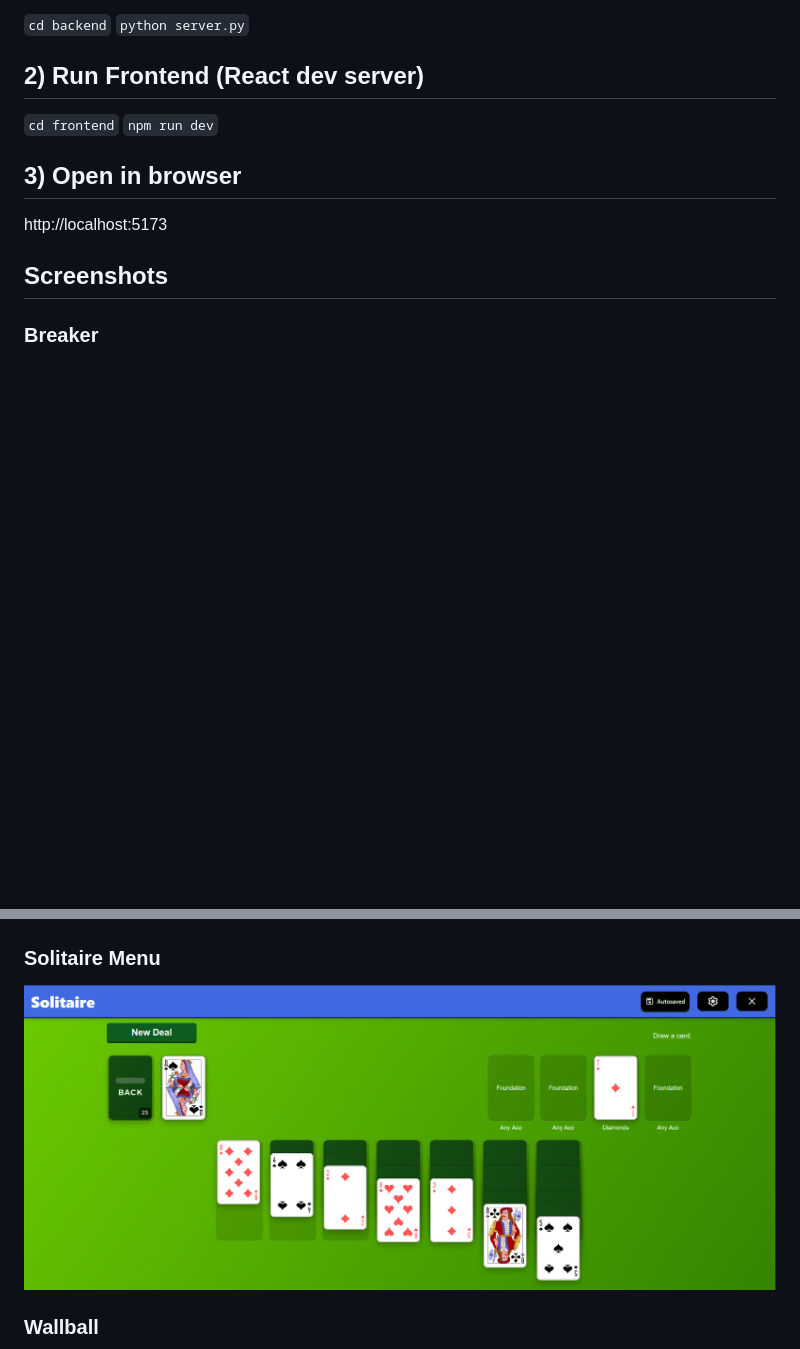
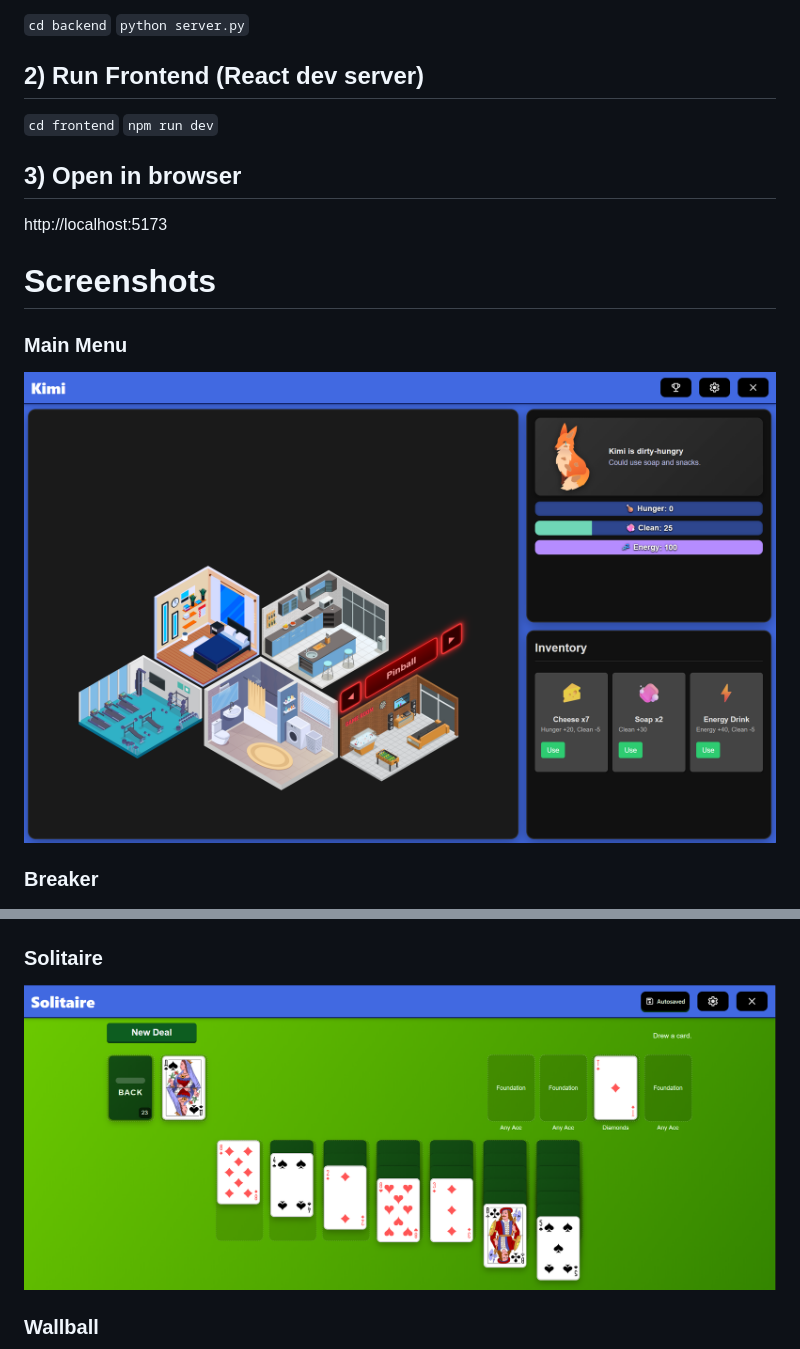
Before and after one commit to 5r6t/ITU_Project_2025__KIMI, a Markdown page: README.md, 2 parts joined by grey strips. Drawn GitHub-style; blank space fills up the shorter version.

Commit message:
Update screenshots section in README.md

```diff
--- a/README.md
+++ b/README.md
@@ -26,7 +26,10 @@ GUI oriented project from ITU (User Interface Programming) class
 ## 3) Open in browser
 http://localhost:5173
 
-## Screenshots
+# Screenshots
+
+### Main Menu
+![Main Menu](pictures/main_menu.png)
 
 ### Breaker
 ![Breaker](pictures/breaker.png)
@@ -40,8 +40,8 @@ http://localhost:5173
 ### Pizza
 ![Pizza](pictures/pizza.png)
 
-### Solitaire Menu
-![Solitaire Menu](pictures/solitaire_menu.png)
+### Solitaire
+![Solitaire](pictures/solitaire_menu.png)
 
 ### Wallball
 ![Wallball](pictures/Wallball.png)
```
Also changed, not shown: other parts of README.md (+0 -3 lines).
